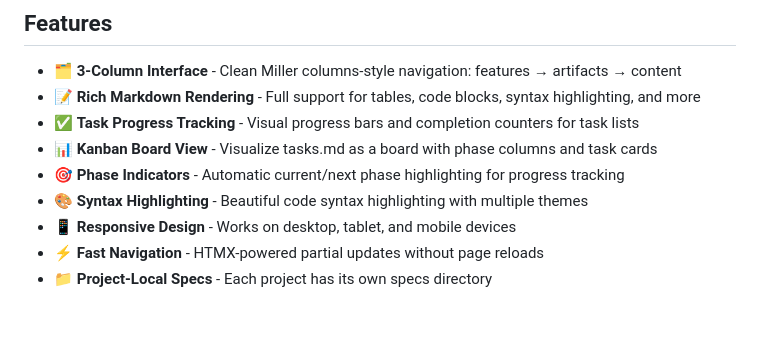
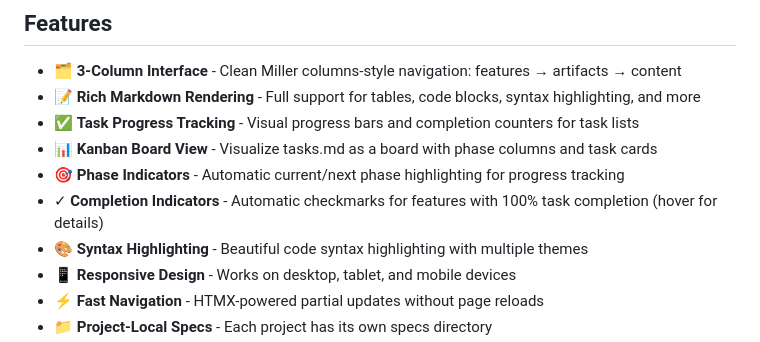
Before and after one commit to johnjansen/spec-board, a Markdown page: README.md, the part around the change. Drawn GitHub-style; blank space fills up the shorter version.

```diff
--- a/README.md
+++ b/README.md
@@ -17,6 +17,7 @@ Then open http://localhost:8000 in your browser. That's it! No installation, no
 - ✅ **Task Progress Tracking** - Visual progress bars and completion counters for task lists
 - 📊 **Kanban Board View** - Visualize tasks.md as a board with phase columns and task cards
 - 🎯 **Phase Indicators** - Automatic current/next phase highlighting for progress tracking
+- ✓ **Completion Indicators** - Automatic checkmarks for features with 100% task completion (hover for details)
 - 🎨 **Syntax Highlighting** - Beautiful code syntax highlighting with multiple themes
 - 📱 **Responsive Design** - Works on desktop, tablet, and mobile devices
 - ⚡ **Fast Navigation** - HTMX-powered partial updates without page reloads
```
Also changed, not shown: specs/003-feature-completion-indicator/tasks.md (+3 -3 lines).
